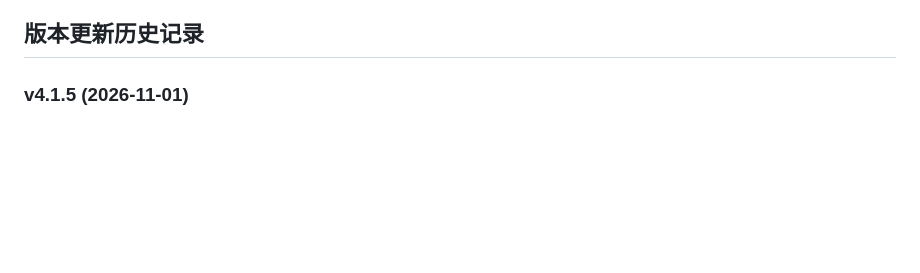
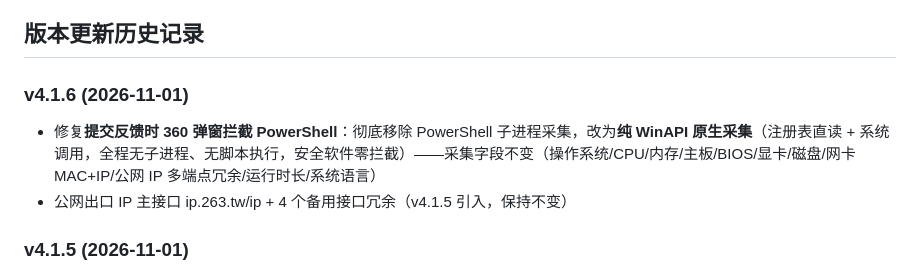
Before and after one commit to EasySSHCN/easyssh, a Markdown page: README.md, the part around the change. Rendered like a GitHub page; blank space fills up the shorter version.

Commit message:
EasySSH v4.1.6 发布(反馈采集纯WinAPI,360零拦截)

```diff
--- a/README.md
+++ b/README.md
@@ -43,6 +43,10 @@
 - **⚠ 脱敏说明（SANITIZED）**：升级主密钥保存在本目录 `update-keys.json`（打包时随 exe 携带，**绝不随源码 zip / 版本库对外发布**）；对外发布的脱敏占位样例为 `update-keys.example.json`（内容 `<REDACTED>` 并标注 SANITIZED）。官网同步工具打包源码 zip 时会自动剔除该文件。
 
 ## 版本更新历史记录
+
+### v4.1.6 (2026-11-01)
+- 修复**提交反馈时 360 弹窗拦截 PowerShell**：彻底移除 PowerShell 子进程采集，改为**纯 WinAPI 原生采集**（注册表直读 + 系统调用，全程无子进程、无脚本执行，安全软件零拦截）——采集字段不变（操作系统/CPU/内存/主板/BIOS/显卡/磁盘/网卡 MAC+IP/公网 IP 多端点冗余/运行时长/系统语言）
+- 公网出口 IP 主接口 ip.263.tw/ip + 4 个备用接口冗余（v4.1.5 引入，保持不变）
 
 ### v4.1.5 (2026-11-01)
 - **公网出口 IP 采集改为多端点冗余**：主接口 ip.263.tw/ip，备用依次 ipify / ifconfig.me / icanhazip / ipecho（各 5 秒超时 + IP 形状校验，全部失败才跳过），大幅提升弱网环境下的采集成功率
```
